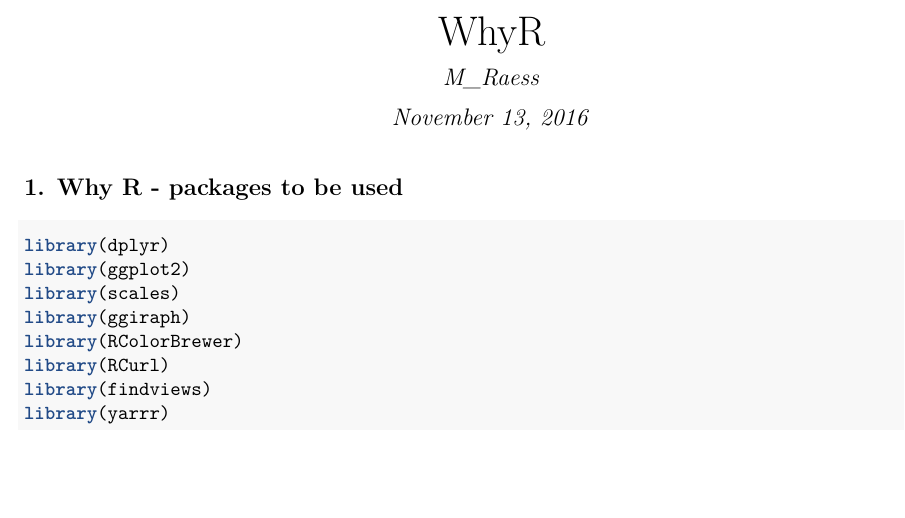
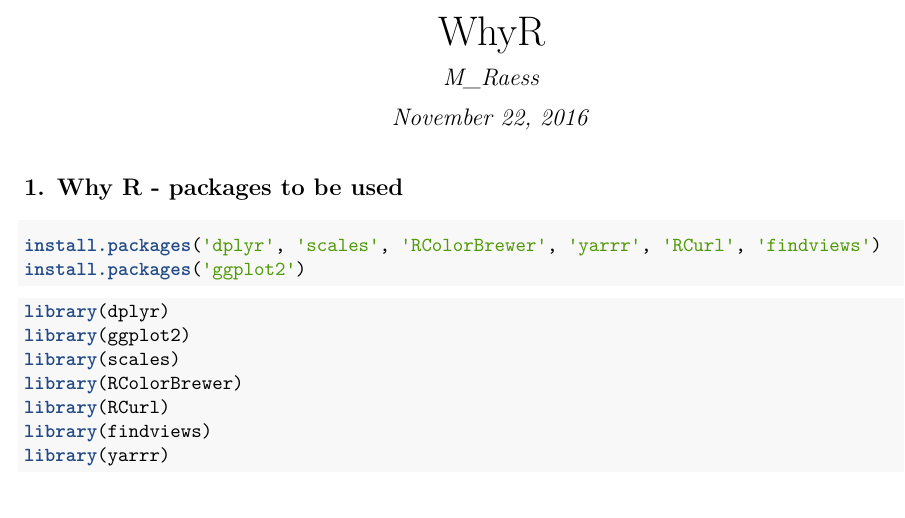
Before and after one commit to Primesty/WhyR, an R Markdown document (WhyR.Rmd): part of page 1 of 15, cut so that both start at the same text, the shorter picture padded with empty space. The pictures show the output file WhyR.pdf that the author committed with the source.

Commit message:
Changes...

````diff
--- a/WhyR.Rmd
+++ b/WhyR.Rmd
@@ -1,13 +1,18 @@
 ---
 title: "WhyR"
 author: "M_Raess"
-date: "November 13, 2016"
+date: "November 22, 2016"
 output:
   pdf_document: default
   html_document: default
 ---
 
 ## 1. Why R - packages to be used
+
+```{r, echo = TRUE, message=FALSE, eval = FALSE}
+install.packages('dplyr', 'scales', 'RColorBrewer', 'yarrr', 'RCurl', 'findviews')
+install.packages('ggplot2')
+```
 
 ```{r, echo = TRUE, message=FALSE}
 library(dplyr)
````
Also changed, not shown: WhyR.pdf.
